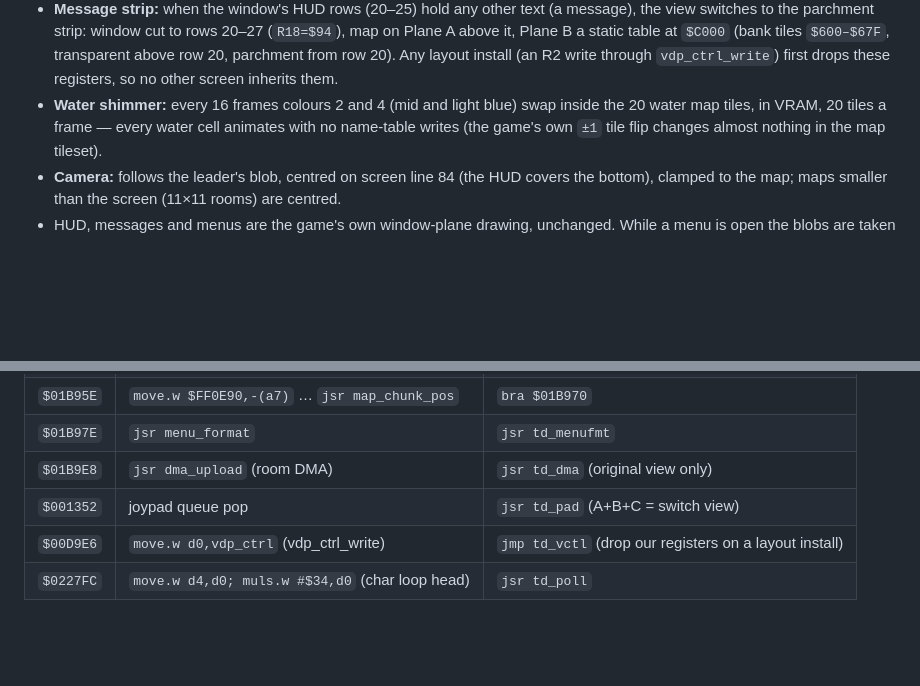
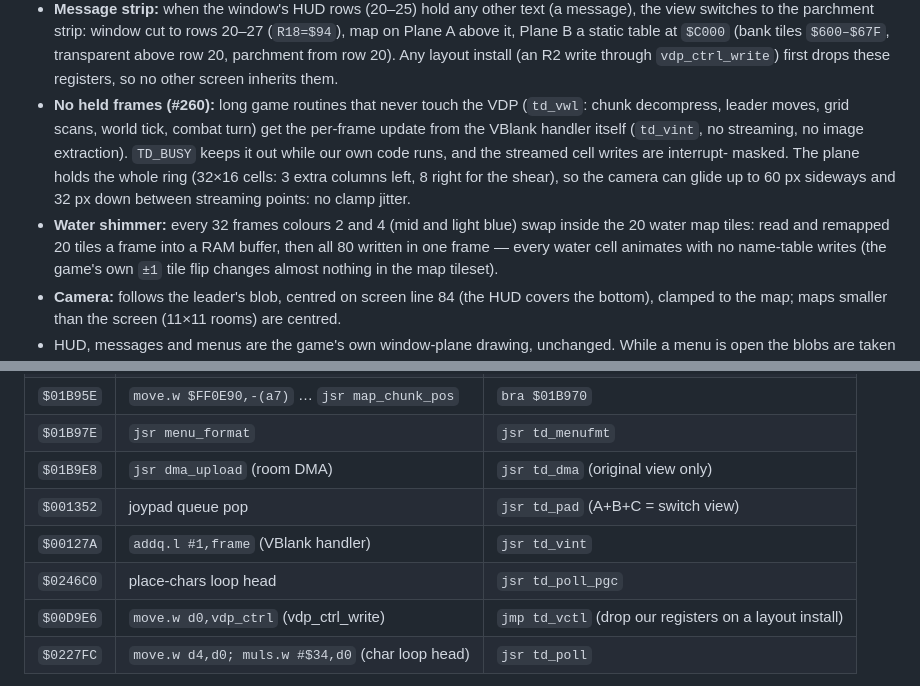
Before and after one commit to Dayset/RoPSegaMD16, a Markdown page: patches/topdown/README.md, 2 parts joined by grey strips. Drawn GitHub-style; blank space fills up the shorter version.

```diff
--- a/patches/topdown/README.md
+++ b/patches/topdown/README.md
@@ -49,8 +49,17 @@ make rom FEATURES=topdown        # -> build/rop-topdown.rom (+ .ips)
   row 20, parchment from row 20). Any layout install (an R2 write
   through `vdp_ctrl_write`) first drops these registers, so no other
   screen inherits them.
-- **Water shimmer:** every 16 frames colours 2 and 4 (mid and light
-  blue) swap inside the 20 water map tiles, in VRAM, 20 tiles a frame —
+- **No held frames (#260):** long game routines that never touch the
+  VDP (`td_vwl`: chunk decompress, leader moves, grid scans, world tick,
+  combat turn) get the per-frame update from the VBlank handler itself
+  (`td_vint`, no streaming, no image extraction). `TD_BUSY` keeps it out
+  while our own code runs, and the streamed cell writes are interrupt-
+  masked. The plane holds the whole ring (32×16 cells: 3 extra columns
+  left, 8 right for the shear), so the camera can glide up to 60 px
+  sideways and 32 px down between streaming points: no clamp jitter.
+- **Water shimmer:** every 32 frames colours 2 and 4 (mid and light
+  blue) swap inside the 20 water map tiles: read and remapped 20 tiles a
+  frame into a RAM buffer, then all 80 written in one frame —
   every water cell animates with no name-table writes (the game's own
   `±1` tile flip changes almost nothing in the map tileset).
 - **Camera:** follows the leader's blob, centred on screen line 84 (the
@@ -139,6 +148,8 @@ after it re-links.
 | `$01B97E` | `jsr menu_format` | `jsr td_menufmt` |
 | `$01B9E8` | `jsr dma_upload` (room DMA) | `jsr td_dma` (original view only) |
 | `$001352` | joypad queue pop | `jsr td_pad` (A+B+C = switch view) |
+| `$00127A` | `addq.l #1,frame` (VBlank handler) | `jsr td_vint` |
+| `$0246C0` | place-chars loop head | `jsr td_poll_pgc` |
 | `$00D9E6` | `move.w d0,vdp_ctrl` (vdp_ctrl_write) | `jmp td_vctl` (drop our registers on a layout install) |
 | `$0227FC` | `move.w d4,d0; muls.w #$34,d0` (char loop head) | `jsr td_poll` |
 
```
Also changed, not shown: docs/log/2026-11-23.md (+1 -0 lines), docs/smooth-topdown.md (+3 -2 lines), docs/img/topdown-height-mock.png, 5 other files.
